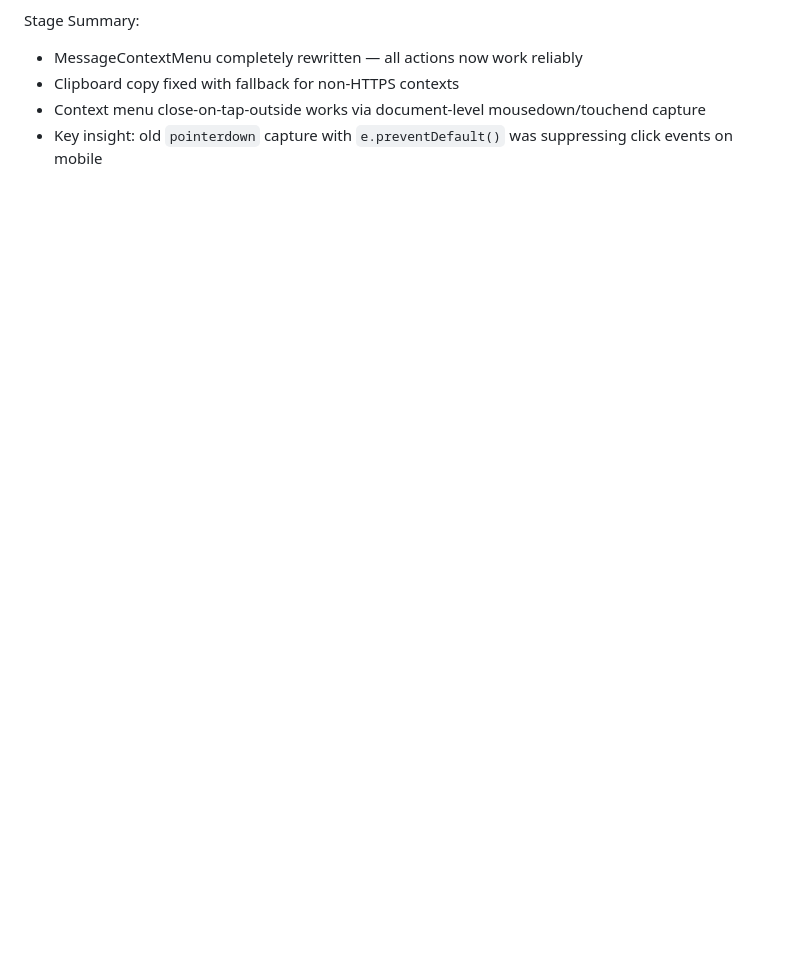
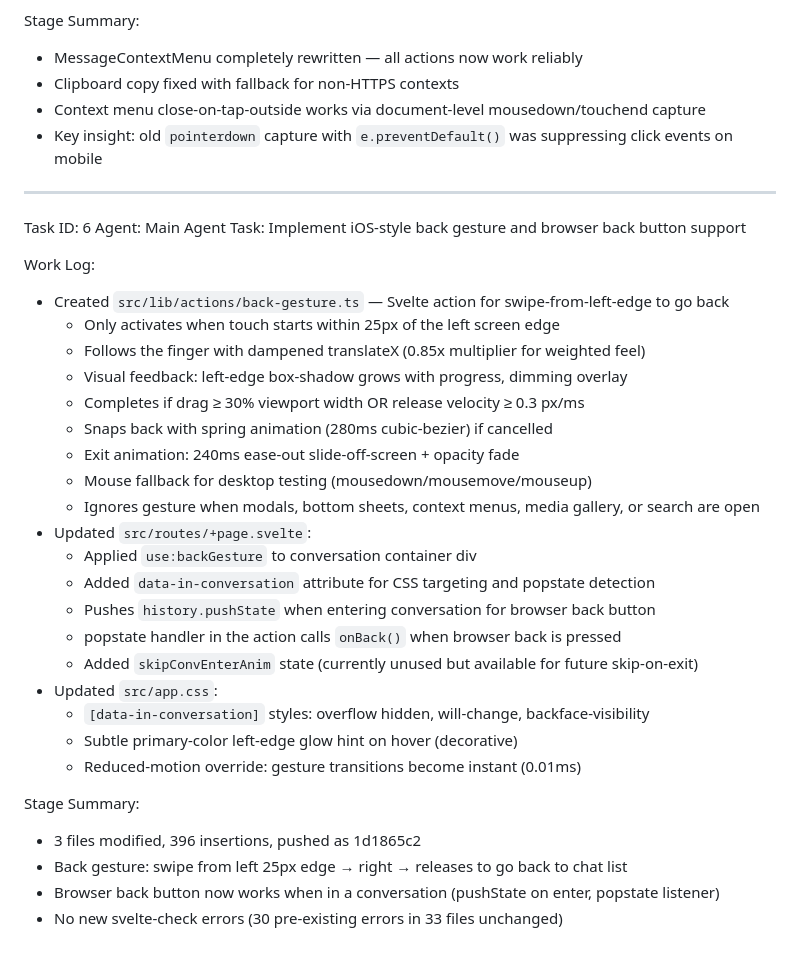
Before and after one commit to Muntazir2009/zai-realtime-chat-widget, a Markdown page: worklog.md, the part around the change. Drawn GitHub-style; blank space fills up the shorter version.

Commit message:
8a0f8e20-4980-4f7e-9106-89e8b84707e4

```diff
--- a/worklog.md
+++ b/worklog.md
@@ -1682,3 +1682,35 @@ Stage Summary:
 - Clipboard copy fixed with fallback for non-HTTPS contexts
 - Context menu close-on-tap-outside works via document-level mousedown/touchend capture
 - Key insight: old `pointerdown` capture with `e.preventDefault()` was suppressing click events on mobile
+
+---
+Task ID: 6
+Agent: Main Agent
+Task: Implement iOS-style back gesture and browser back button support
+
+Work Log:
+- Created `src/lib/actions/back-gesture.ts` — Svelte action for swipe-from-left-edge to go back
+  - Only activates when touch starts within 25px of the left screen edge
+  - Follows the finger with dampened translateX (0.85x multiplier for weighted feel)
+  - Visual feedback: left-edge box-shadow grows with progress, dimming overlay
+  - Completes if drag ≥ 30% viewport width OR release velocity ≥ 0.3 px/ms
+  - Snaps back with spring animation (280ms cubic-bezier) if cancelled
+  - Exit animation: 240ms ease-out slide-off-screen + opacity fade
+  - Mouse fallback for desktop testing (mousedown/mousemove/mouseup)
+  - Ignores gesture when modals, bottom sheets, context menus, media gallery, or search are open
+- Updated `src/routes/+page.svelte`:
+  - Applied `use:backGesture` to conversation container div
+  - Added `data-in-conversation` attribute for CSS targeting and popstate detection
+  - Pushes `history.pushState` when entering conversation for browser back button
+  - popstate handler in the action calls `onBack()` when browser back is pressed
+  - Added `skipConvEnterAnim` state (currently unused but available for future skip-on-exit)
+- Updated `src/app.css`:
+  - `[data-in-conversation]` styles: overflow hidden, will-change, backface-visibility
+  - Subtle primary-color left-edge glow hint on hover (decorative)
+  - Reduced-motion override: gesture transitions become instant (0.01ms)
+
+Stage Summary:
+- 3 files modified, 396 insertions, pushed as 1d1865c2
+- Back gesture: swipe from left 25px edge → right → releases to go back to chat list
+- Browser back button now works when in a conversation (pushState on enter, popstate listener)
+- No new svelte-check errors (30 pre-existing errors in 33 files unchanged)
```
